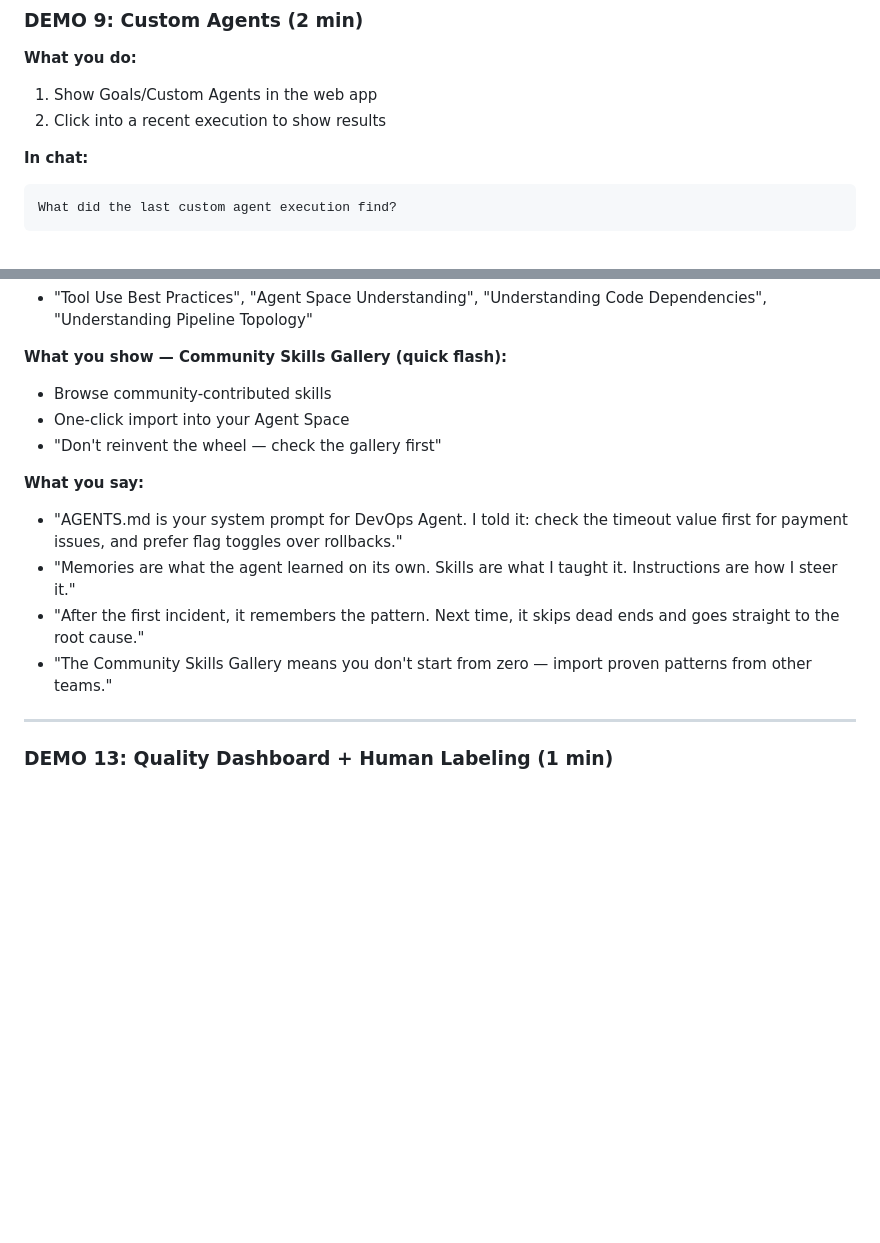
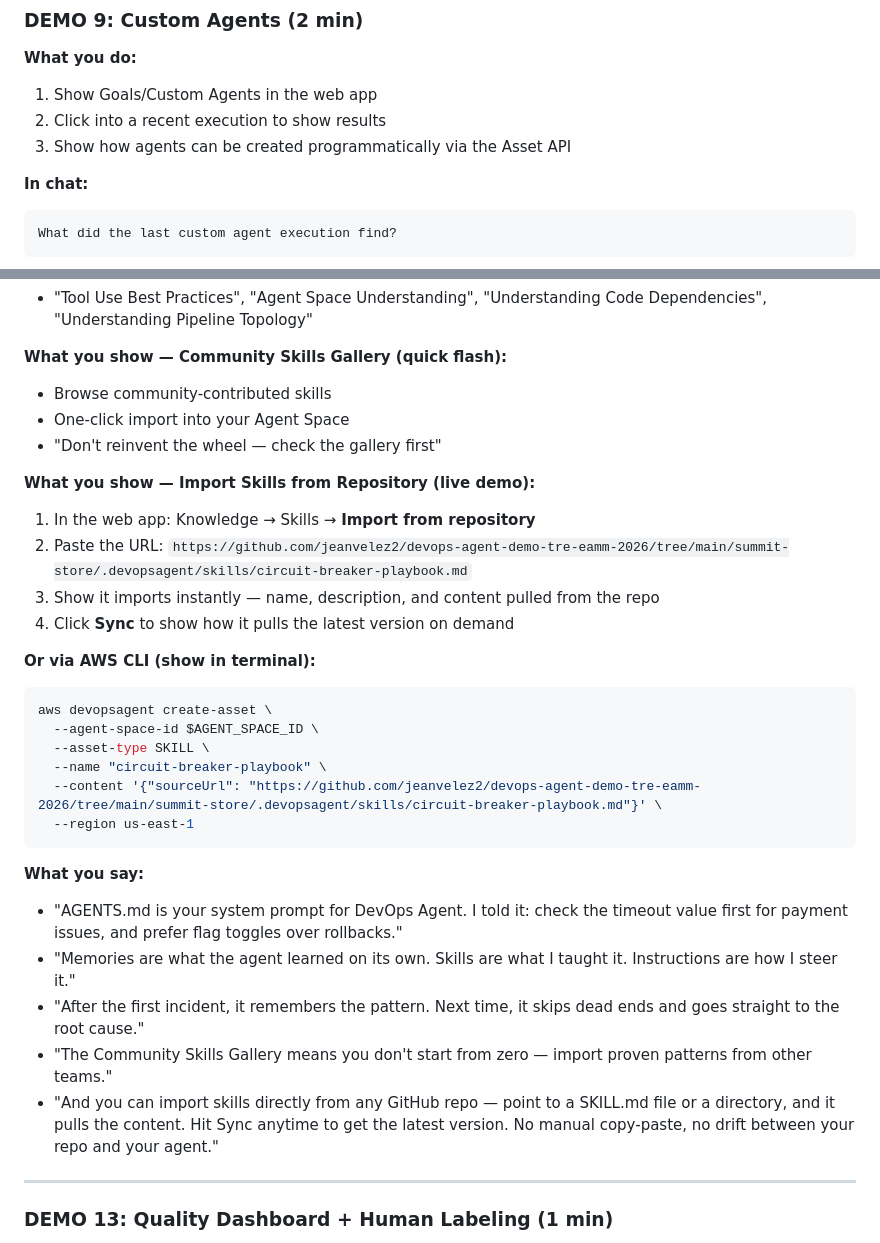
Before and after one commit to jeanvelez2/devops-agent-demo-tre-eamm-2026, a Markdown page: summit-store/DEMO-RUNBOOK.md, 2 parts joined by grey strips. Drawn GitHub-style; blank space fills up the shorter version.

````diff
--- a/summit-store/DEMO-RUNBOOK.md
+++ b/summit-store/DEMO-RUNBOOK.md
@@ -332,6 +339,7 @@ Run a release readiness review on the demo/fix-circuit-breaker branch.
 **What you do:**
 1. Show Goals/Custom Agents in the web app
 2. Click into a recent execution to show results
+3. Show how agents can be created programmatically via the Asset API
 
 **In chat:**
 ```
@@ -433,11 +468,28 @@ The payment-gateway-v2 flag was recently enabled and we're seeing errors. What's
 - One-click import into your Agent Space
 - "Don't reinvent the wheel — check the gallery first"
 
+**What you show — Import Skills from Repository (live demo):**
+1. In the web app: Knowledge → Skills → **Import from repository**
+2. Paste the URL: `https://github.com/jeanvelez2/devops-agent-demo-tre-eamm-2026/tree/main/summit-store/.devopsagent/skills/circuit-breaker-playbook.md`
+3. Show it imports instantly — name, description, and content pulled from the repo
+4. Click **Sync** to show how it pulls the latest version on demand
+
+**Or via AWS CLI (show in terminal):**
+```bash
+aws devopsagent create-asset \
+  --agent-space-id $AGENT_SPACE_ID \
+  --asset-type SKILL \
+  --name "circuit-breaker-playbook" \
+  --content '{"sourceUrl": "https://github.com/jeanvelez2/devops-agent-demo-tre-eamm-2026/tree/main/summit-store/.devopsagent/skills/circuit-breaker-playbook.md"}' \
+  --region us-east-1
+```
+
 **What you say:**
 - "AGENTS.md is your system prompt for DevOps Agent. I told it: check the timeout value first for payment issues, and prefer flag toggles over rollbacks."
 - "Memories are what the agent learned on its own. Skills are what I taught it. Instructions are how I steer it."
 - "After the first incident, it remembers the pattern. Next time, it skips dead ends and goes straight to the root cause."
 - "The Community Skills Gallery means you don't start from zero — import proven patterns from other teams."
+- "And you can import skills directly from any GitHub repo — point to a SKILL.md file or a directory, and it pulls the content. Hit Sync anytime to get the latest version. No manual copy-paste, no drift between your repo and your agent."
 
 ---
 
````
Also changed, not shown: other parts of summit-store/DEMO-RUNBOOK.md (+34 -0 lines), summit-store/DEMO-PROMPTS.md (+43 -2 lines).
